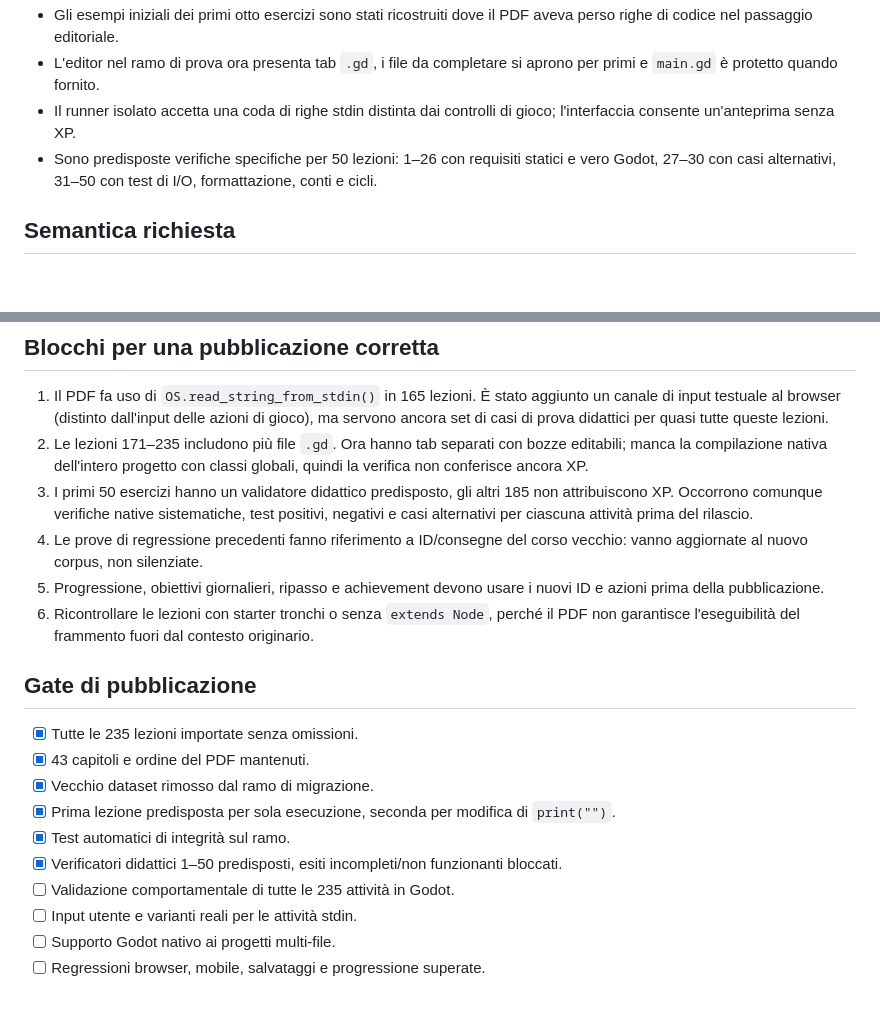
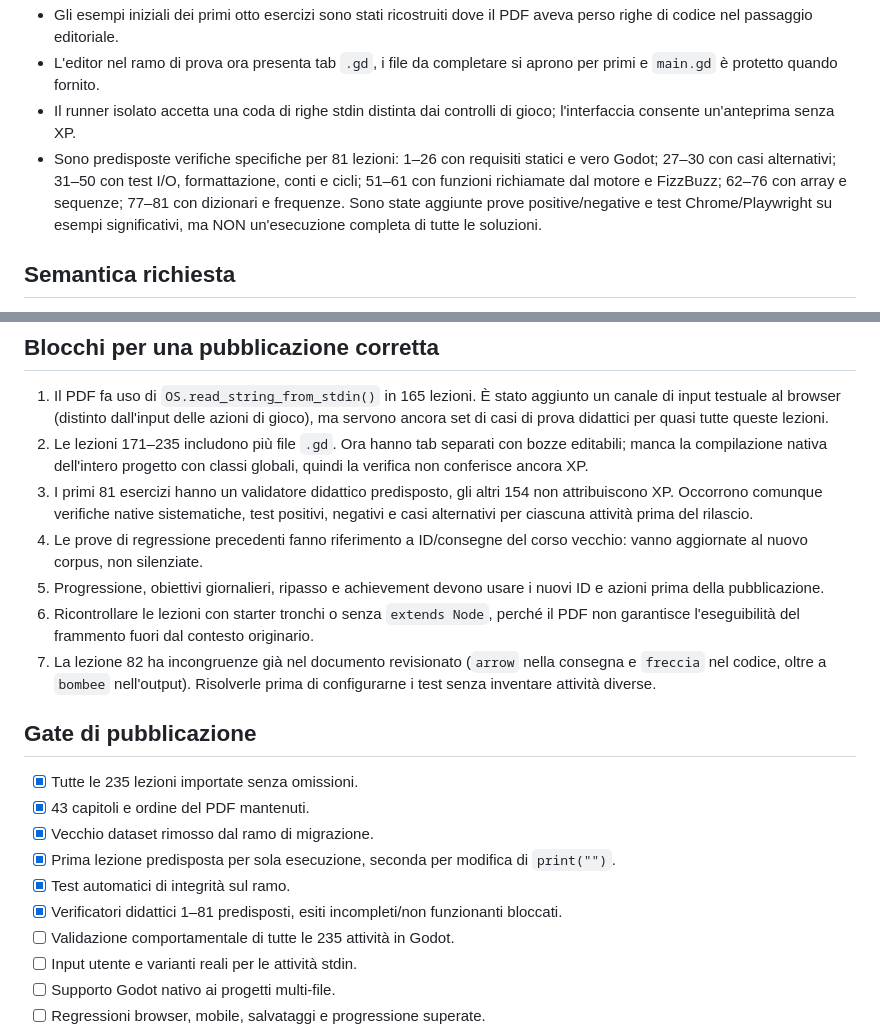
Before and after one commit to domyno6773/gdscript-hero, a Markdown page: manuale235/STATUS.md, 2 parts joined by grey strips. Drawn GitHub-style; blank space fills up the shorter version.

Commit message:
Aggiorna avanzamento manuale: 81 lezioni con validatori e audit degli esempi

```diff
--- a/manuale235/STATUS.md
+++ b/manuale235/STATUS.md
@@ -12,7 +12,7 @@ Questo ramo NON è pronto per essere unito a `main`. Il sito pubblico non deve e
 - Gli esempi iniziali dei primi otto esercizi sono stati ricostruiti dove il PDF aveva perso righe di codice nel passaggio editoriale.
 - L'editor nel ramo di prova ora presenta tab `.gd`, i file da completare si aprono per primi e `main.gd` è protetto quando fornito.
 - Il runner isolato accetta una coda di righe stdin distinta dai controlli di gioco; l'interfaccia consente un'anteprima senza XP.
-- Sono predisposte verifiche specifiche per 50 lezioni: 1–26 con requisiti statici e vero Godot, 27–30 con casi alternativi, 31–50 con test di I/O, formattazione, conti e cicli.
+- Sono predisposte verifiche specifiche per 81 lezioni: 1–26 con requisiti statici e vero Godot; 27–30 con casi alternativi; 31–50 con test I/O, formattazione, conti e cicli; 51–61 con funzioni richiamate dal motore e FizzBuzz; 62–76 con array e sequenze; 77–81 con dizionari e frequenze. Sono state aggiunte prove positive/negative e test Chrome/Playwright su esempi significativi, ma NON un'esecuzione completa di tutte le soluzioni.
 
 ## Semantica richiesta
 - Lezione 1 «Il linguaggio»: lo script stampa già `Ciao GDScript!`, senza richiedere di scrivere codice. Si procede con la verifica.
@@ -23,10 +23,11 @@ Questo ramo NON è pronto per essere unito a `main`. Il sito pubblico non deve e
 ## Blocchi per una pubblicazione corretta
 1. Il PDF fa uso di `OS.read_string_from_stdin()` in 165 lezioni. È stato aggiunto un canale di input testuale al browser (distinto dall'input delle azioni di gioco), ma servono ancora set di casi di prova didattici per quasi tutte queste lezioni.
 2. Le lezioni 171–235 includono più file `.gd`. Ora hanno tab separati con bozze editabili; manca la compilazione nativa dell'intero progetto con classi globali, quindi la verifica non conferisce ancora XP.
-3. I primi 50 esercizi hanno un validatore didattico predisposto, gli altri 185 non attribuiscono XP. Occorrono comunque verifiche native sistematiche, test positivi, negativi e casi alternativi per ciascuna attività prima del rilascio.
+3. I primi 81 esercizi hanno un validatore didattico predisposto, gli altri 154 non attribuiscono XP. Occorrono comunque verifiche native sistematiche, test positivi, negativi e casi alternativi per ciascuna attività prima del rilascio.
 4. Le prove di regressione precedenti fanno riferimento a ID/consegne del corso vecchio: vanno aggiornate al nuovo corpus, non silenziate.
 5. Progressione, obiettivi giornalieri, ripasso e achievement devono usare i nuovi ID e azioni prima della pubblicazione.
 6. Ricontrollare le lezioni con starter tronchi o senza `extends Node`, perché il PDF non garantisce l'eseguibilità del frammento fuori dal contesto originario.
+7. La lezione 82 ha incongruenze già nel documento revisionato (`arrow` nella consegna e `freccia` nel codice, oltre a `bombee` nell'output). Risolverle prima di configurarne i test senza inventare attività diverse.
 
 ## Gate di pubblicazione
 - [x] Tutte le 235 lezioni importate senza omissioni.
@@ -34,7 +35,7 @@ Questo ramo NON è pronto per essere unito a `main`. Il sito pubblico non deve e
 - [x] Vecchio dataset rimosso dal ramo di migrazione.
 - [x] Prima lezione predisposta per sola esecuzione, seconda per modifica di `print("")`.
 - [x] Test automatici di integrità sul ramo.
-- [x] Verificatori didattici 1–50 predisposti, esiti incompleti/non funzionanti bloccati.
+- [x] Verificatori didattici 1–81 predisposti, esiti incompleti/non funzionanti bloccati.
 - [ ] Validazione comportamentale di tutte le 235 attività in Godot.
 - [ ] Input utente e varianti reali per le attività stdin.
 - [ ] Supporto Godot nativo ai progetti multi-file.
```
